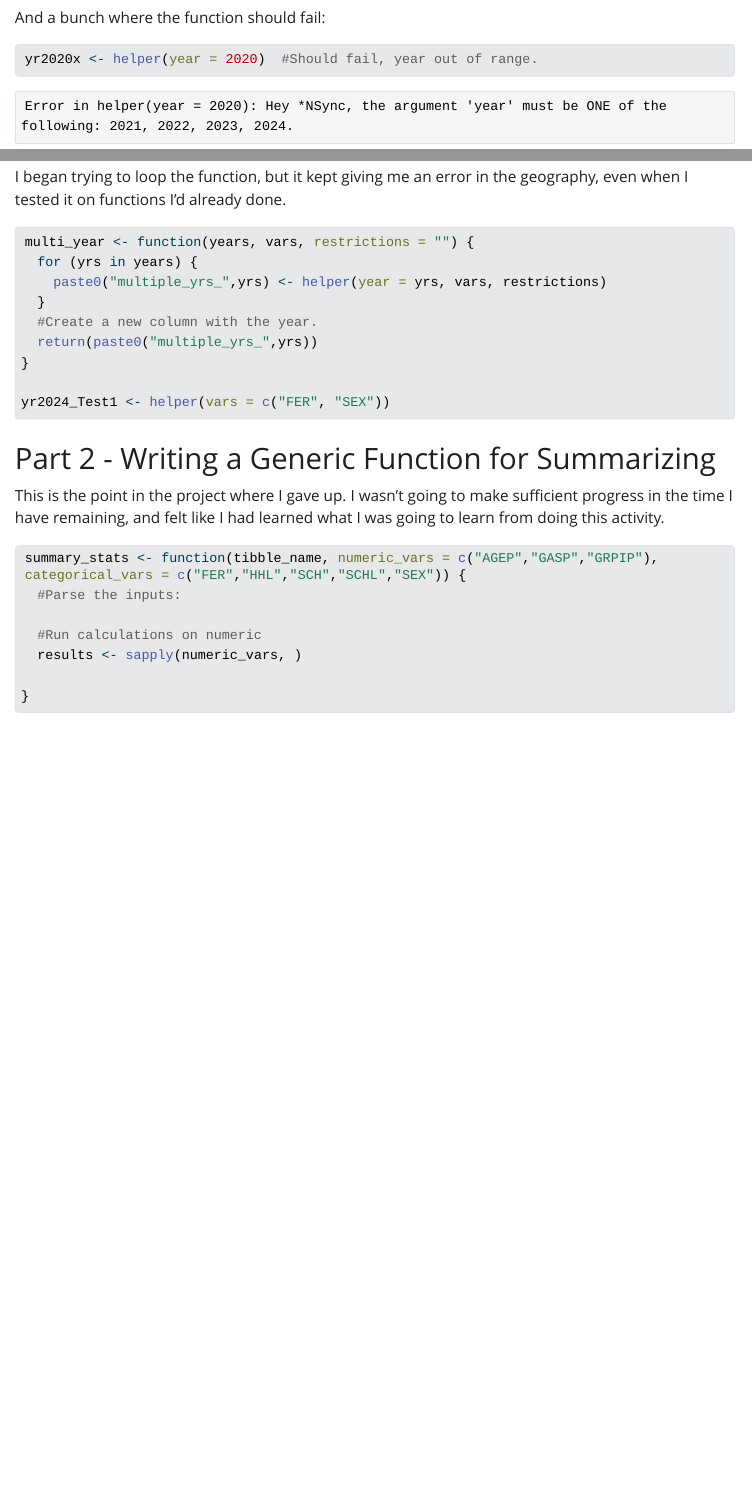
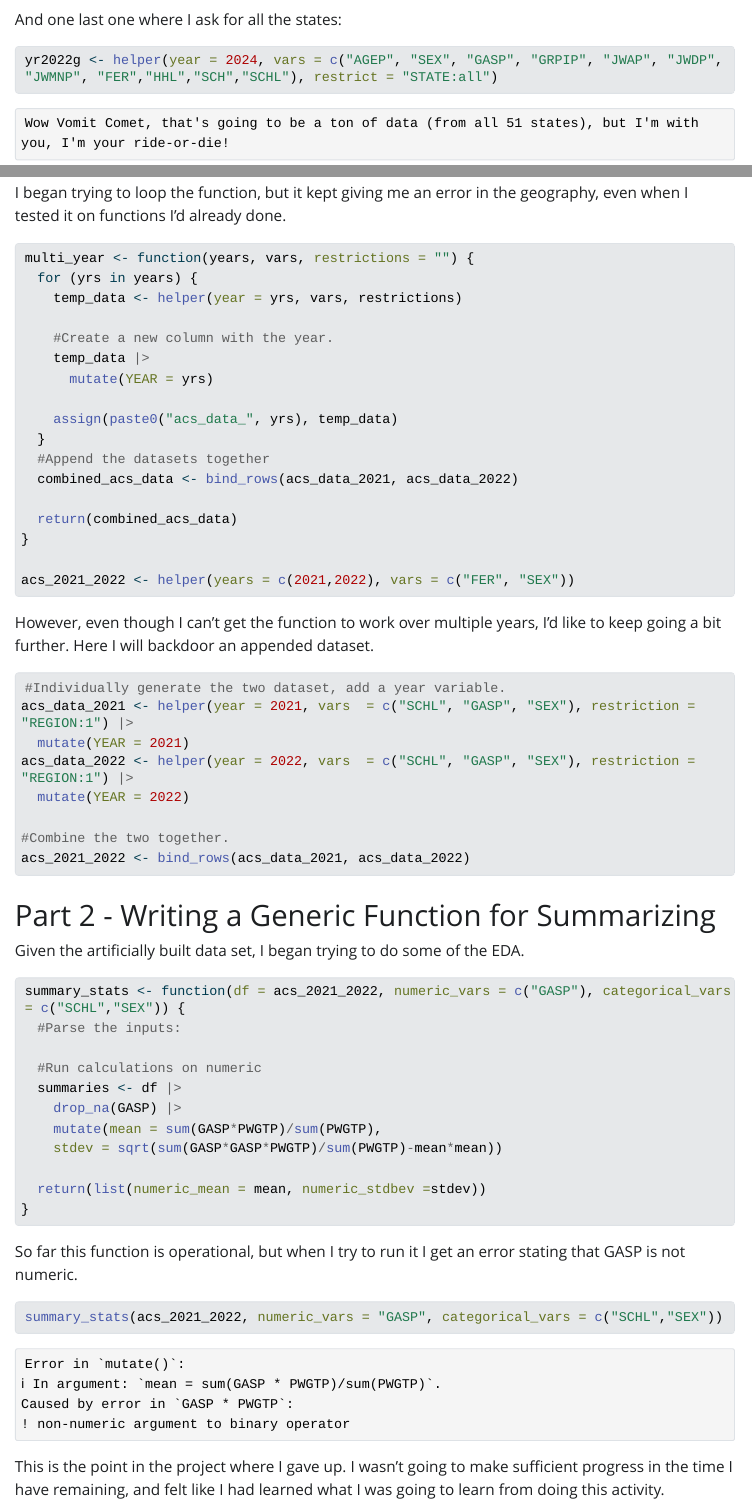
Before and after one commit to Michael833/ST558Projects, a Quarto document (Project1.qmd): the page in a window 1100 px wide, from 9990 px down before the commit and from 7600 px down after it, and a second part further down, joined at a grey line. The pictures show the output file Project1.html that the author committed with the source, opened offline; Quarto's library style sheets are replaced by a plain one without menus; long lines of code are wrapped.

Commit message:
2nd Final commit

````diff
--- a/Project1.qmd
+++ b/Project1.qmd
@@ -423,6 +421,11 @@ yr2024e <- helper(vars = c("AGEP", "SEX"), restrict = "SEX = 1") #Adding restric
 ```{r}
 yr2022f <- helper(year = 2022, vars = c("AGEP", "SEX", "GASP", "GRPIP", "JWAP", "JWDP", "JWMNP", "FER","HHL","SCH","SCHL"), restrict = "REGION:1")
 ```
+And one last one where I ask for all the states:
+```{r}
+yr2022g <- helper(year = 2024, vars = c("AGEP", "SEX", "GASP", "GRPIP", "JWAP", "JWDP", "JWMNP", "FER","HHL","SCH","SCHL"), restrict = "STATE:all")
+```
+
 
 And a bunch where the function should fail:
 ```{r}
@@ -460,29 +463,59 @@ I began trying to loop the function, but it kept giving me an error in the geogr
 
 multi_year <- function(years, vars, restrictions = "") {
   for (yrs in years) {
-    paste0("multiple_yrs_",yrs) <- helper(year = yrs, vars, restrictions)
+    temp_data <- helper(year = yrs, vars, restrictions)
+
+    #Create a new column with the year.
+    temp_data |>
+      mutate(YEAR = yrs)
+
+    assign(paste0("acs_data_", yrs), temp_data)
   }
-  #Create a new column with the year.
-  return(paste0("multiple_yrs_",yrs))
+  #Append the datasets together
+  combined_acs_data <- bind_rows(acs_data_2021, acs_data_2022)
+
+  return(combined_acs_data)
 }
 
-yr2024_Test1 <- helper(vars = c("FER", "SEX"))
+acs_2021_2022 <- helper(years = c(2021,2022), vars = c("FER", "SEX"))
+
 
 ```
+However, even though I can't get the function to work over multiple years, I'd like to keep going a bit further. Here I will backdoor an appended dataset.
+```{r}
+#Individually generate the two dataset, add a year variable.
+acs_data_2021 <- helper(year = 2021, vars  = c("SCHL", "GASP", "SEX"), restriction = "REGION:1") |>
+  mutate(YEAR = 2021)
+acs_data_2022 <- helper(year = 2022, vars  = c("SCHL", "GASP", "SEX"), restriction = "REGION:1") |>
+  mutate(YEAR = 2022)
 
+#Combine the two together.
+acs_2021_2022 <- bind_rows(acs_data_2021, acs_data_2022)
+```
 
 # Part  2 - Writing a Generic Function for Summarizing
 
-This is the point in the project where I gave up. I wasn't going to make sufficient progress in the time I have remaining, and felt like I had learned what I was going to learn from doing this activity.
+Given the artificially built data set, I began trying to do some of the EDA.
 
 ```{r}
-#| eval: false
-
-summary_stats <- function(tibble_name, numeric_vars = c("AGEP","GASP","GRPIP"), categorical_vars = c("FER","HHL","SCH","SCHL","SEX")) {
+summary_stats <- function(df = acs_2021_2022, numeric_vars = c("GASP"), categorical_vars = c("SCHL","SEX")) {
   #Parse the inputs:
 
   #Run calculations on numeric
-  results <- sapply(numeric_vars, )
+  summaries <- df |>
+    drop_na(GASP) |>
+    mutate(mean = sum(GASP*PWGTP)/sum(PWGTP),
+    stdev = sqrt(sum(GASP*GASP*PWGTP)/sum(PWGTP)-mean*mean))
 
+  return(list(numeric_mean = mean, numeric_stdbev =stdev))
 }
 ```
+
+So far this function is operational, but when I try to run it I get an error stating that GASP is not numeric.
+```{r}
+#| error: true
+
+summary_stats(acs_2021_2022, numeric_vars = "GASP", categorical_vars = c("SCHL","SEX"))
+```
+
+This is the point in the project where I gave up. I wasn't going to make sufficient progress in the time I have remaining, and felt like I had learned what I was going to learn from doing this activity.
````
Also changed, not shown: Project1_sans_commentary.qmd (+2 -2 lines), Project1.html, Project1.qmd (12 more changed lines).
